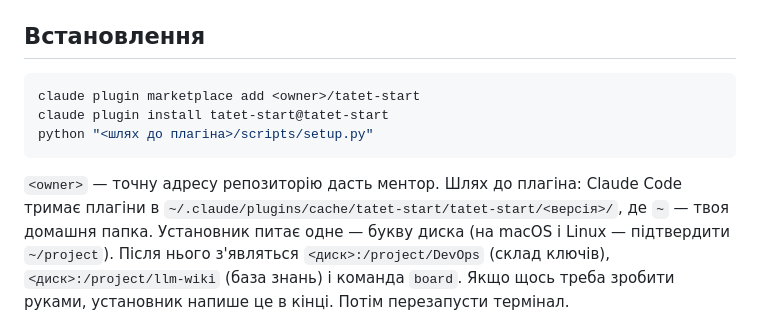
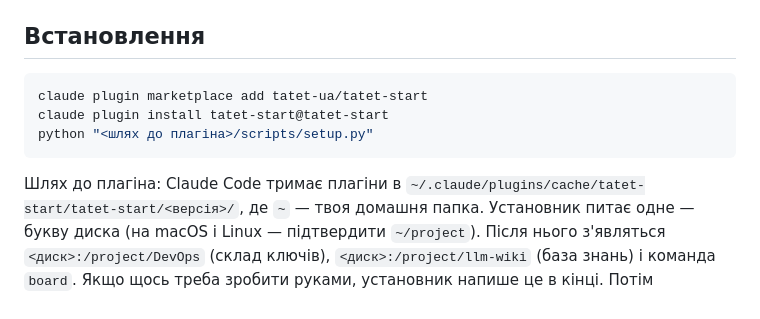
Before and after one commit to tatet-ua/tatet-start, a Markdown page: README.md, the part around the change. Drawn GitHub-style.

Commit message:
README: адреса репозиторію tatet-ua/tatet-start
Co-Authored-By: Claude Fable 5.1 <noreply@anthropic.com>

````diff
--- a/README.md
+++ b/README.md
@@ -10,12 +10,12 @@ Claude Code, Python 3.10+ (команда `python` у терміналі), git.
 
 ## Встановлення
 ```bash
-claude plugin marketplace add <owner>/tatet-start
+claude plugin marketplace add tatet-ua/tatet-start
 claude plugin install tatet-start@tatet-start
 python "<шлях до плагіна>/scripts/setup.py"
 ```
 
-`<owner>` — точну адресу репозиторію дасть ментор. Шлях до плагіна: Claude Code тримає плагіни в
+Шлях до плагіна: Claude Code тримає плагіни в
 `~/.claude/plugins/cache/tatet-start/tatet-start/<версія>/`, де `~` — твоя домашня папка.
 Установник питає одне — букву диска (на macOS і Linux — підтвердити `~/project`). Після нього з'являться
 `<диск>:/project/DevOps` (склад ключів), `<диск>:/project/llm-wiki` (база знань) і команда `board`.
````
